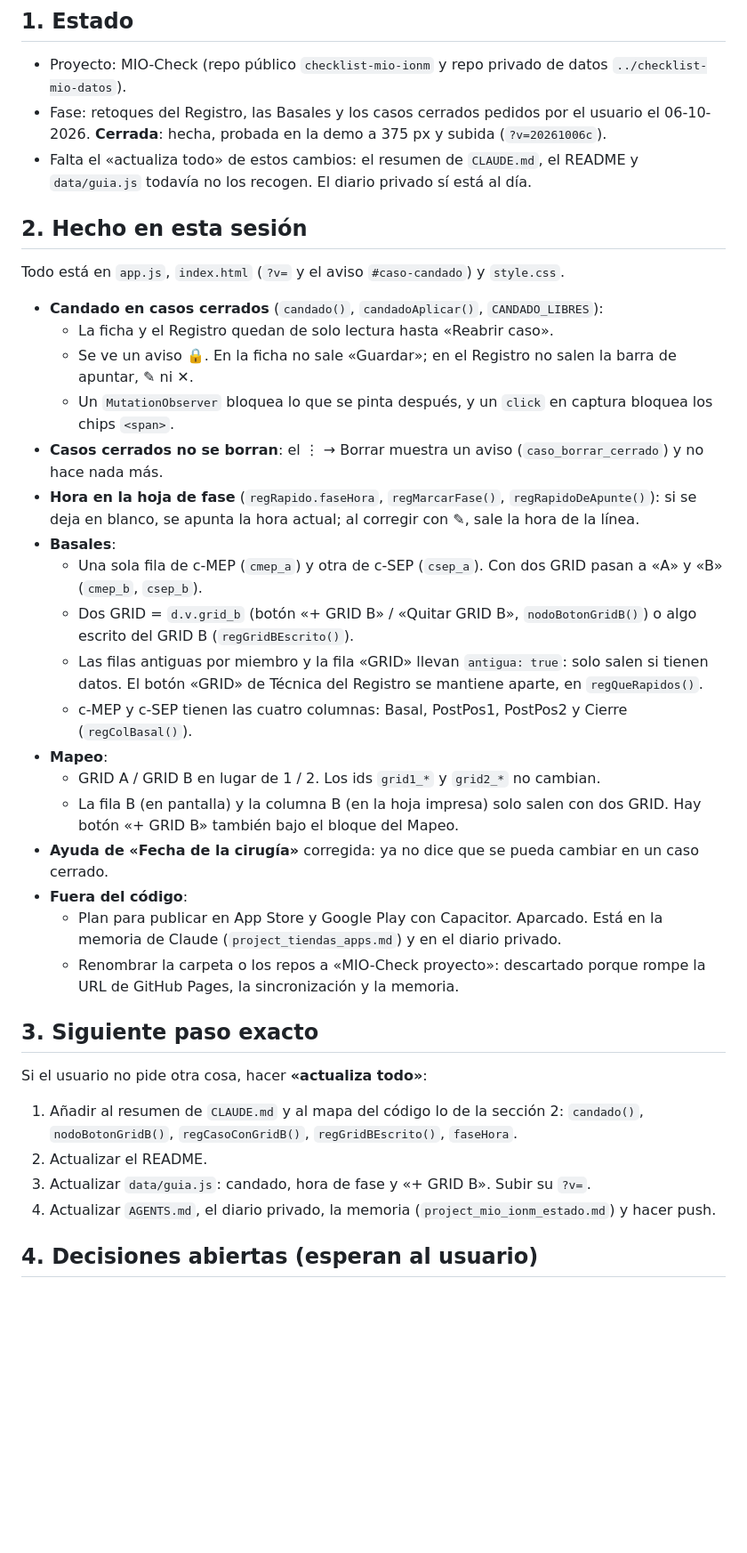
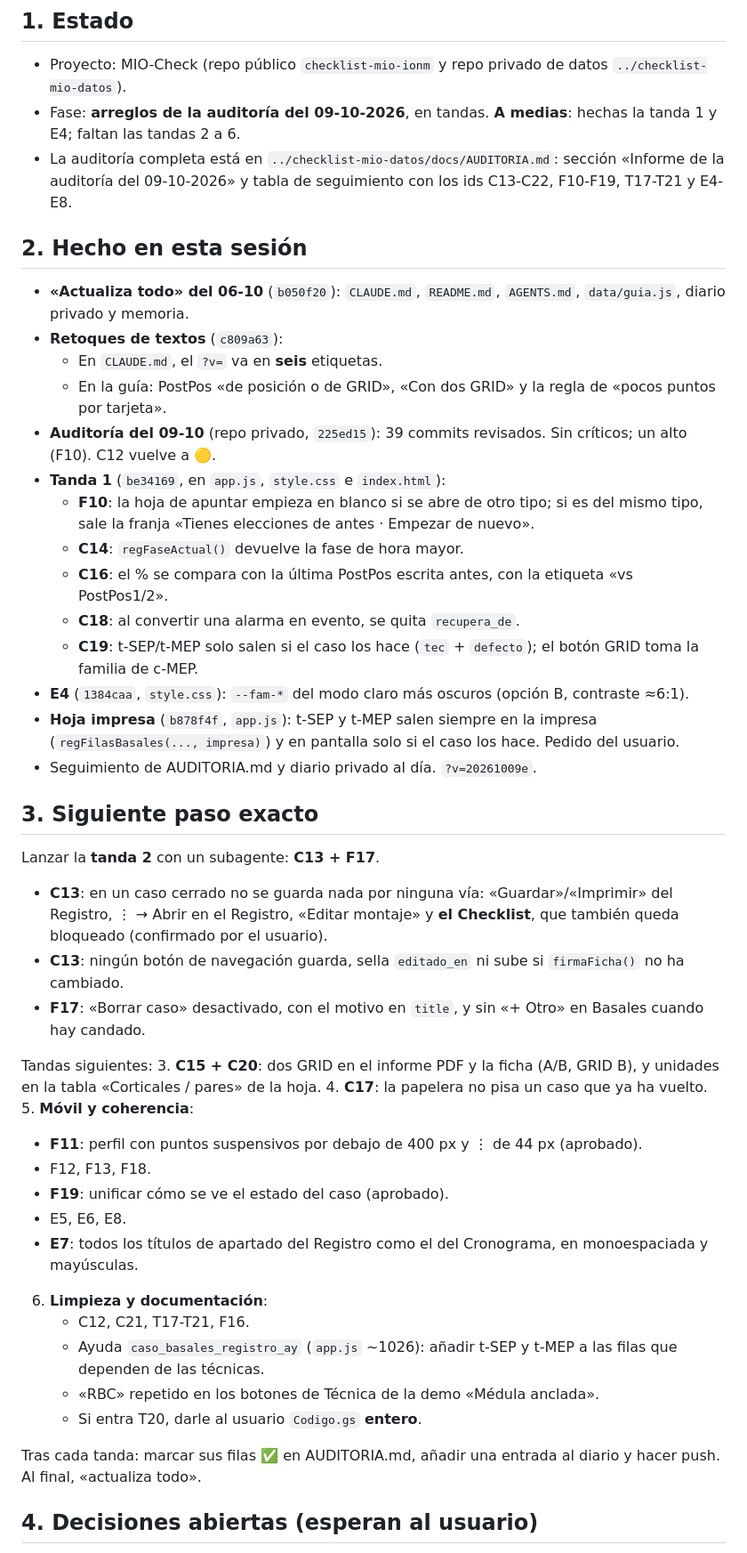
Before and after one commit to paniaguadediego-bit/checklist-mio-ionm, a Markdown page: HANDOFF.md, the part around one of its changes. Shown at 89% size. Rendered like a GitHub page; blank space fills up the shorter version.

Commit message:
handoff: arreglos de la auditoría del 09-10 (tanda 1 y E4 hechas; siguen tandas 2-6)
Co-Authored-By: Claude Opus 5.5 <noreply@anthropic.com>

```diff
--- a/HANDOFF.md
+++ b/HANDOFF.md
@@ -3,39 +3,49 @@
 ## 1. Estado
 
 - Proyecto: MIO-Check (repo público `checklist-mio-ionm` y repo privado de datos `../checklist-mio-datos`).
-- Fase: retoques del Registro, las Basales y los casos cerrados pedidos por el usuario el 06-10-2026. **Cerrada**: hecha, probada en la demo a 375 px y subida (`?v=20261006c`).
-- Falta el «actualiza todo» de estos cambios: el resumen de `CLAUDE.md`, el README y `data/guia.js` todavía no los recogen. El diario privado sí está al día.
+- Fase: **arreglos de la auditoría del 09-10-2026**, en tandas. **A medias**: hechas la tanda 1 y E4; faltan las tandas 2 a 6.
+- La auditoría completa está en `../checklist-mio-datos/docs/AUDITORIA.md`: sección «Informe de la auditoría del 09-10-2026» y tabla de seguimiento con los ids C13-C22, F10-F19, T17-T21 y E4-E8.
 
 ## 2. Hecho en esta sesión
 
-Todo está en `app.js`, `index.html` (`?v=` y el aviso `#caso-candado`) y `style.css`.
-
-- **Candado en casos cerrados** (`candado()`, `candadoAplicar()`, `CANDADO_LIBRES`):
-  - La ficha y el Registro quedan de solo lectura hasta «Reabrir caso».
-  - Se ve un aviso 🔒. En la ficha no sale «Guardar»; en el Registro no salen la barra de apuntar, ✎ ni ✕.
-  - Un `MutationObserver` bloquea lo que se pinta después, y un `click` en captura bloquea los chips `<span>`.
-- **Casos cerrados no se borran**: el ⋮ → Borrar muestra un aviso (`caso_borrar_cerrado`) y no hace nada más.
-- **Hora en la hoja de fase** (`regRapido.faseHora`, `regMarcarFase()`, `regRapidoDeApunte()`): si se deja en blanco, se apunta la hora actual; al corregir con ✎, sale la hora de la línea.
-- **Basales**:
-  - Una sola fila de c-MEP (`cmep_a`) y otra de c-SEP (`csep_a`). Con dos GRID pasan a «A» y «B» (`cmep_b`, `csep_b`).
-  - Dos GRID = `d.v.grid_b` (botón «+ GRID B» / «Quitar GRID B», `nodoBotonGridB()`) o algo escrito del GRID B (`regGridBEscrito()`).
-  - Las filas antiguas por miembro y la fila «GRID» llevan `antigua: true`: solo salen si tienen datos. El botón «GRID» de Técnica del Registro se mantiene aparte, en `regQueRapidos()`.
-  - c-MEP y c-SEP tienen las cuatro columnas: Basal, PostPos1, PostPos2 y Cierre (`regColBasal()`).
-- **Mapeo**:
-  - GRID A / GRID B en lugar de 1 / 2. Los ids `grid1_*` y `grid2_*` no cambian.
-  - La fila B (en pantalla) y la columna B (en la hoja impresa) solo salen con dos GRID. Hay botón «+ GRID B» también bajo el bloque del Mapeo.
-- **Ayuda de «Fecha de la cirugía»** corregida: ya no dice que se pueda cambiar en un caso cerrado.
-- **Fuera del código**:
-  - Plan para publicar en App Store y Google Play con Capacitor. Aparcado. Está en la memoria de Claude (`project_tiendas_apps.md`) y en el diario privado.
-  - Renombrar la carpeta o los repos a «MIO-Check proyecto»: descartado porque rompe la URL de GitHub Pages, la sincronización y la memoria.
+- **«Actualiza todo» del 06-10** (`b050f20`): `CLAUDE.md`, `README.md`, `AGENTS.md`, `data/guia.js`, diario privado y memoria.
+- **Retoques de textos** (`c809a63`):
+  - En `CLAUDE.md`, el `?v=` va en **seis** etiquetas.
+  - En la guía: PostPos «de posición o de GRID», «Con dos GRID» y la regla de «pocos puntos por tarjeta».
+- **Auditoría del 09-10** (repo privado, `225ed15`): 39 commits revisados. Sin críticos; un alto (F10). C12 vuelve a 🟡.
+- **Tanda 1** (`be34169`, en `app.js`, `style.css` e `index.html`):
+  - **F10**: la hoja de apuntar empieza en blanco si se abre de otro tipo; si es del mismo tipo, sale la franja «Tienes elecciones de antes · Empezar de nuevo».
+  - **C14**: `regFaseActual()` devuelve la fase de hora mayor.
+  - **C16**: el % se compara con la última PostPos escrita antes, con la etiqueta «vs PostPos1/2».
+  - **C18**: al convertir una alarma en evento, se quita `recupera_de`.
+  - **C19**: t-SEP/t-MEP solo salen si el caso los hace (`tec` + `defecto`); el botón GRID toma la familia de c-MEP.
+- **E4** (`1384caa`, `style.css`): `--fam-*` del modo claro más oscuros (opción B, contraste ≈6:1).
+- **Hoja impresa** (`b878f4f`, `app.js`): t-SEP y t-MEP salen siempre en la impresa (`regFilasBasales(..., impresa)`) y en pantalla solo si el caso los hace. Pedido del usuario.
+- Seguimiento de AUDITORIA.md y diario privado al día. `?v=20261009e`.
 
 ## 3. Siguiente paso exacto
 
-Si el usuario no pide otra cosa, hacer **«actualiza todo»**:
-1. Añadir al resumen de `CLAUDE.md` y al mapa del código lo de la sección 2: `candado()`, `nodoBotonGridB()`, `regCasoConGridB()`, `regGridBEscrito()`, `faseHora`.
-2. Actualizar el README.
-3. Actualizar `data/guia.js`: candado, hora de fase y «+ GRID B». Subir su `?v=`.
-4. Actualizar `AGENTS.md`, el diario privado, la memoria (`project_mio_ionm_estado.md`) y hacer push.
+Lanzar la **tanda 2** con un subagente: **C13 + F17**.
+- **C13**: en un caso cerrado no se guarda nada por ninguna vía: «Guardar»/«Imprimir» del Registro, ⋮ → Abrir en el Registro, «Editar montaje» y **el Checklist**, que también queda bloqueado (confirmado por el usuario).
+- **C13**: ningún botón de navegación guarda, sella `editado_en` ni sube si `firmaFicha()` no ha cambiado.
+- **F17**: «Borrar caso» desactivado, con el motivo en `title`, y sin «+ Otro» en Basales cuando hay candado.
+
+Tandas siguientes:
+3. **C15 + C20**: dos GRID en el informe PDF y la ficha (A/B, GRID B), y unidades en la tabla «Corticales / pares» de la hoja.
+4. **C17**: la papelera no pisa un caso que ya ha vuelto.
+5. **Móvil y coherencia**:
+   - **F11**: perfil con puntos suspensivos por debajo de 400 px y ⋮ de 44 px (aprobado).
+   - F12, F13, F18.
+   - **F19**: unificar cómo se ve el estado del caso (aprobado).
+   - E5, E6, E8.
+   - **E7**: todos los títulos de apartado del Registro como el del Cronograma, en monoespaciada y mayúsculas.
+6. **Limpieza y documentación**:
+   - C12, C21, T17-T21, F16.
+   - Ayuda `caso_basales_registro_ay` (`app.js` ~1026): añadir t-SEP y t-MEP a las filas que dependen de las técnicas.
+   - «RBC» repetido en los botones de Técnica de la demo «Médula anclada».
+   - Si entra T20, darle al usuario `Codigo.gs` **entero**.
+
+Tras cada tanda: marcar sus filas ✅ en AUDITORIA.md, añadir una entrada al diario y hacer push. Al final, «actualiza todo».
 
 ## 4. Decisiones abiertas (esperan al usuario)
 
```
Also changed, not shown: other parts of HANDOFF.md (+26 -18 lines).
